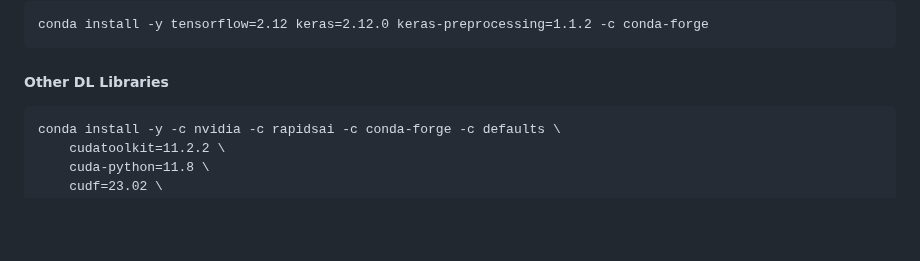
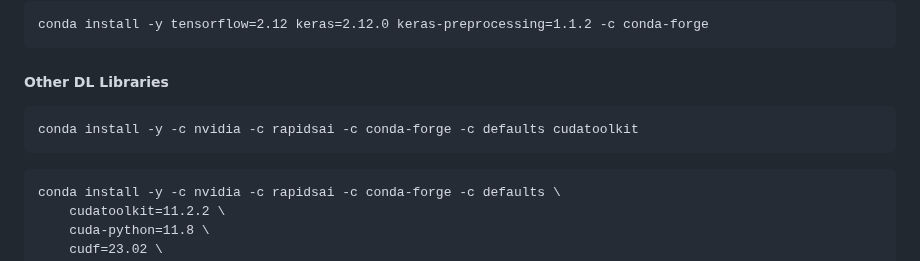
Before and after one commit to Narmilan-A/Smart-Vegetation-Mapping-Workshop, a Markdown page: Activity 3 - Model_training/Activity 3.1 - ML_environmental_setup/Activity 3.1.3 - QUT_HPC_Setup.md, the part around the change. GitHub-like rendering; blank space fills up the shorter version.

````diff
--- a/Activity 3 - Model_training/Activity 3.1 - ML_environmental_setup/Activity 3.1.3 - QUT_HPC_Setup.md
+++ b/Activity 3 - Model_training/Activity 3.1 - ML_environmental_setup/Activity 3.1.3 - QUT_HPC_Setup.md
@@ -60,6 +60,9 @@ conda install -y tensorflow=2.12 keras=2.12.0 keras-preprocessing=1.1.2 -c conda
 ```
 
 ##### Other DL Libraries
+```
+conda install -y -c nvidia -c rapidsai -c conda-forge -c defaults cudatoolkit
+```
 ```
 conda install -y -c nvidia -c rapidsai -c conda-forge -c defaults \
     cudatoolkit=11.2.2 \
````
